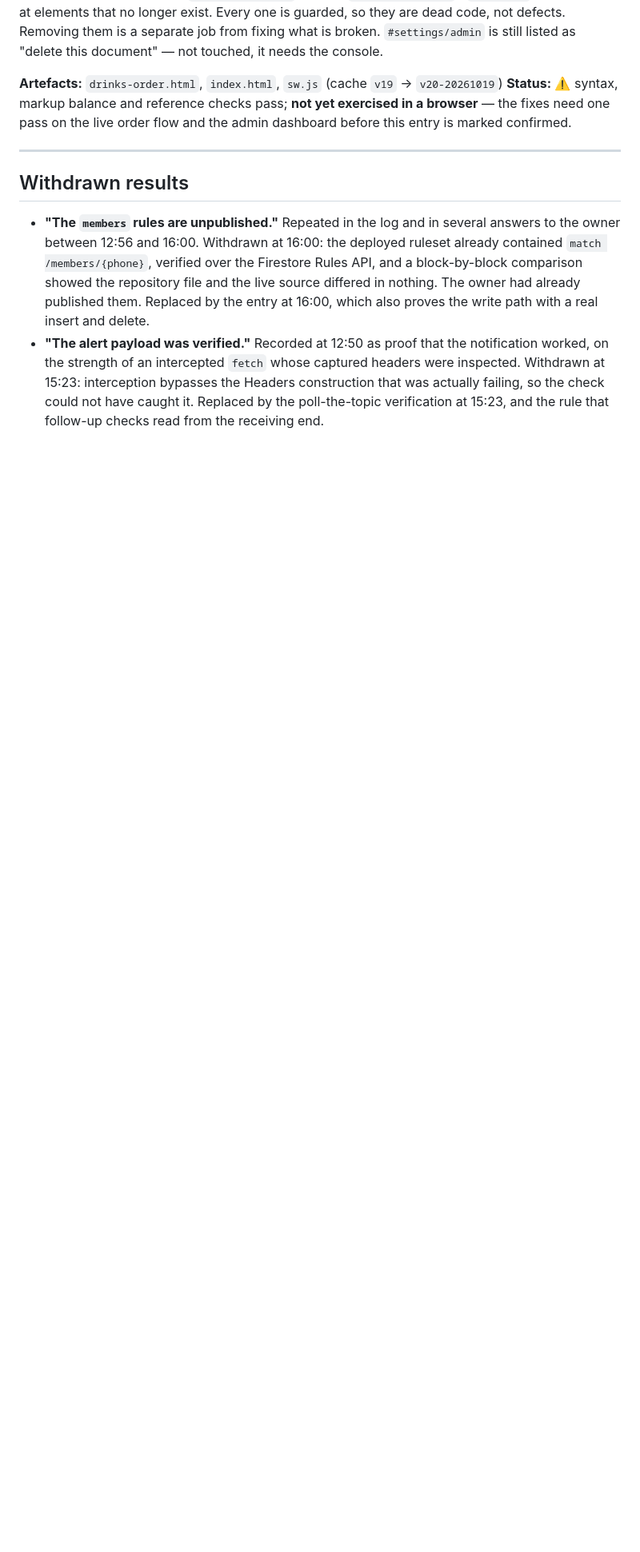
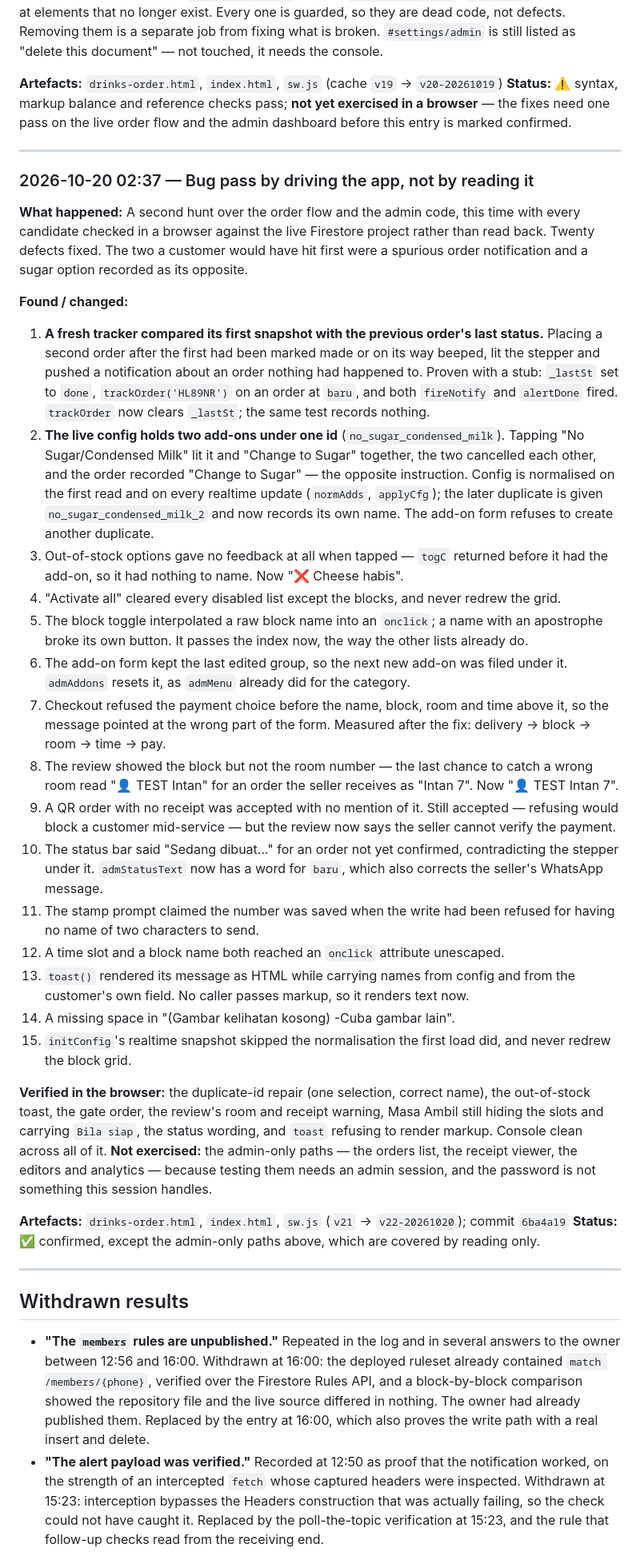
Before and after one commit to Iyern0/ridzuanshop, a Markdown page: WORKLOG.md, the part around one of its changes. Shown at 80% size. Drawn GitHub-style; blank space fills up the shorter version.

Commit message:
log: the bug pass, and a withdrawal of a claim I made too early

```diff
--- a/WORKLOG.md
+++ b/WORKLOG.md
@@ -1009,6 +1009,64 @@ entry is marked confirmed.
 
 ---
 
+### 2026-10-20 02:37 — Bug pass by driving the app, not by reading it
+
+**What happened:** A second hunt over the order flow and the admin code, this time with every
+candidate checked in a browser against the live Firestore project rather than read back. Twenty
+defects fixed. The two a customer would have hit first were a spurious order notification and a
+sugar option recorded as its opposite.
+
+**Found / changed:**
+1. **A fresh tracker compared its first snapshot with the previous order's last status.** Placing
+   a second order after the first had been marked made or on its way beeped, lit the stepper and
+   pushed a notification about an order nothing had happened to. Proven with a stub: `_lastSt` set
+   to `done`, `trackOrder('HL89NR')` on an order at `baru`, and both `fireNotify` and `alertDone`
+   fired. `trackOrder` now clears `_lastSt`; the same test records nothing.
+2. **The live config holds two add-ons under one id** (`no_sugar_condensed_milk`). Tapping "No
+   Sugar/Condensed Milk" lit it and "Change to Sugar" together, the two cancelled each other, and
+   the order recorded "Change to Sugar" — the opposite instruction. Config is normalised on the
+   first read and on every realtime update (`normAdds`, `applyCfg`); the later duplicate is given
+   `no_sugar_condensed_milk_2` and now records its own name. The add-on form refuses to create
+   another duplicate.
+3. Out-of-stock options gave no feedback at all when tapped — `togC` returned before it had the
+   add-on, so it had nothing to name. Now "❌ Cheese habis".
+4. "Activate all" cleared every disabled list except the blocks, and never redrew the grid.
+5. The block toggle interpolated a raw block name into an `onclick`; a name with an apostrophe
+   broke its own button. It passes the index now, the way the other lists already do.
+6. The add-on form kept the last edited group, so the next new add-on was filed under it.
+   `admAddons` resets it, as `admMenu` already did for the category.
+7. Checkout refused the payment choice before the name, block, room and time above it, so the
+   message pointed at the wrong part of the form. Measured after the fix: delivery → block → room
+   → time → pay.
+8. The review showed the block but not the room number — the last chance to catch a wrong room
+   read "👤 TEST Intan" for an order the seller receives as "Intan 7". Now "👤 TEST Intan 7".
+9. A QR order with no receipt was accepted with no mention of it. Still accepted — refusing would
+   block a customer mid-service — but the review now says the seller cannot verify the payment.
+10. The status bar said "Sedang dibuat..." for an order not yet confirmed, contradicting the
+    stepper under it. `admStatusText` now has a word for `baru`, which also corrects the seller's
+    WhatsApp message.
+11. The stamp prompt claimed the number was saved when the write had been refused for having no
+    name of two characters to send.
+12. A time slot and a block name both reached an `onclick` attribute unescaped.
+13. `toast()` rendered its message as HTML while carrying names from config and from the
+    customer's own field. No caller passes markup, so it renders text now.
+14. A missing space in "(Gambar kelihatan kosong) -Cuba gambar lain".
+15. `initConfig`'s realtime snapshot skipped the normalisation the first load did, and never
+    redrew the block grid.
+
+**Verified in the browser:** the duplicate-id repair (one selection, correct name), the
+out-of-stock toast, the gate order, the review's room and receipt warning, Masa Ambil still hiding
+the slots and carrying `Bila siap`, the status wording, and `toast` refusing to render markup.
+Console clean across all of it. **Not exercised:** the admin-only paths — the orders list, the
+receipt viewer, the editors and analytics — because testing them needs an admin session, and the
+password is not something this session handles.
+
+**Artefacts:** `drinks-order.html`, `index.html`, `sw.js` (`v21` → `v22-20261020`); commit
+`6ba4a19`
+**Status:** ✅ confirmed, except the admin-only paths above, which are covered by reading only.
+
+---
+
 ## Withdrawn results
 
 - **"The `members` rules are unpublished."** Repeated in the log and in several answers to the
```
Also changed, not shown: other parts of WORKLOG.md (+6 -0 lines).
